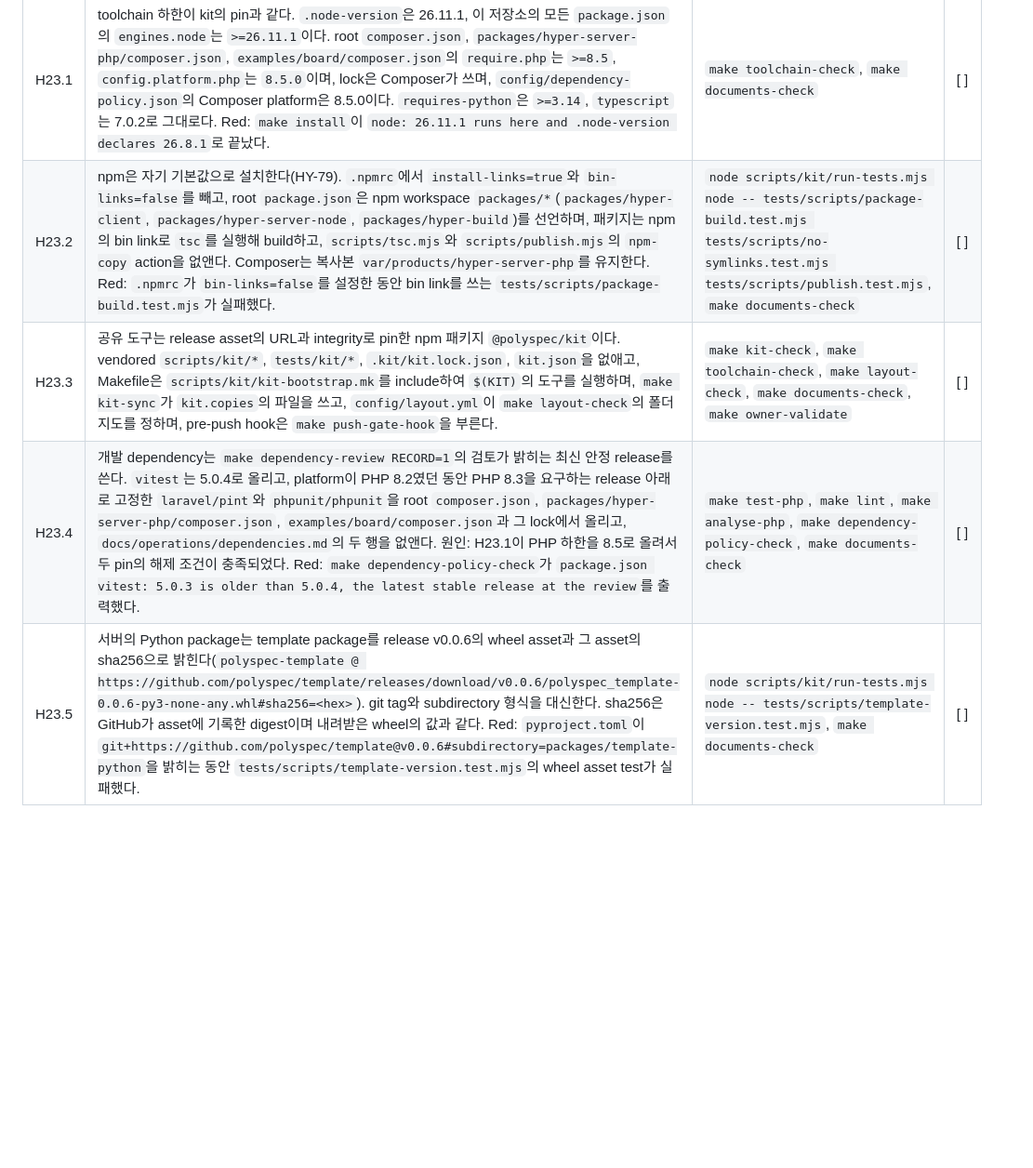
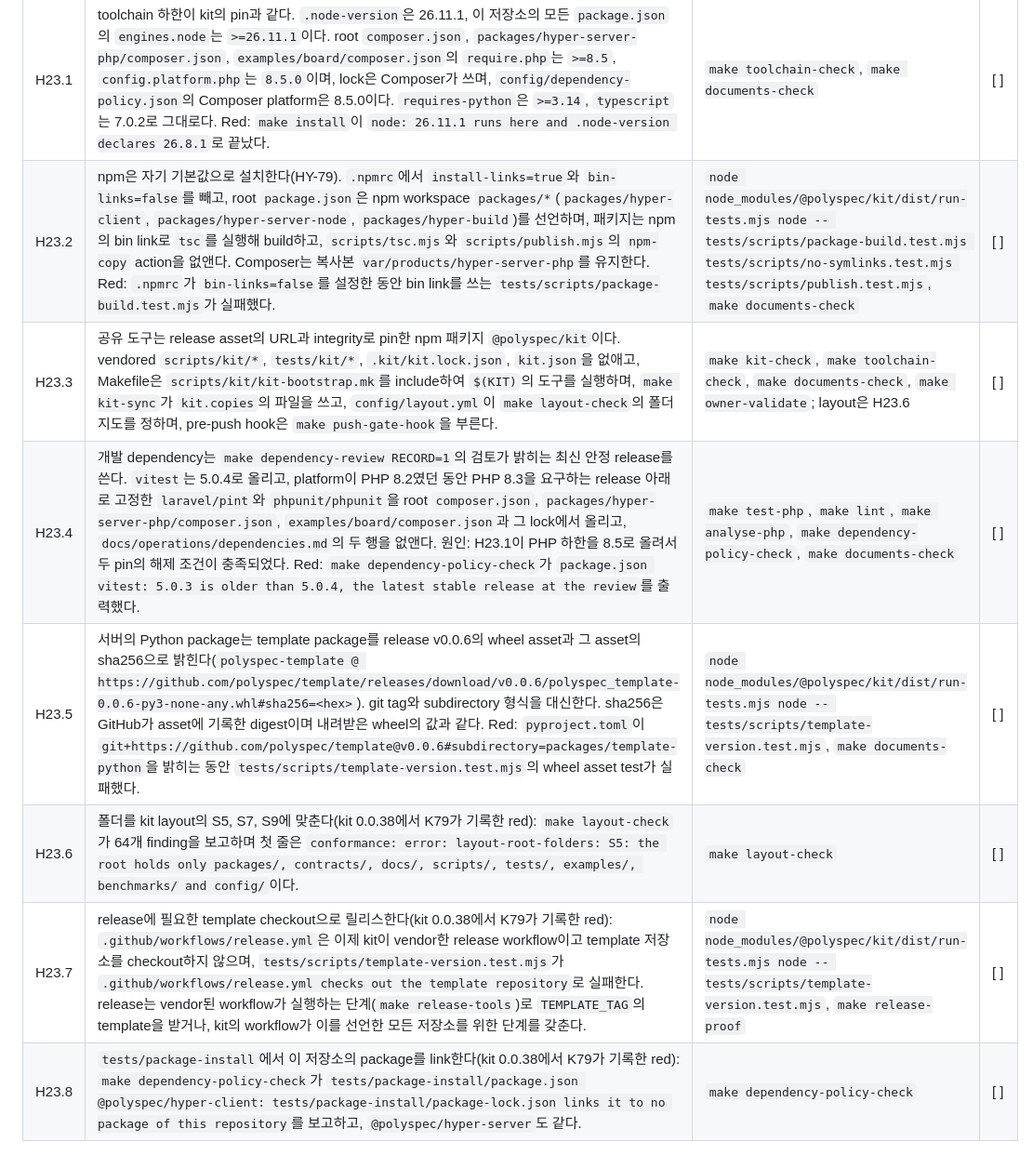
Before and after one commit to polyspec/hyper, a Markdown page: docs/plans/execution-checklist.ko.md, the part around one of its changes. Shown at 93% size. Rendered like a GitHub page; blank space fills up the shorter version.

```diff
--- a/docs/plans/execution-checklist.ko.md
+++ b/docs/plans/execution-checklist.ko.md
@@ -307,7 +307,10 @@
 | ID | 작업 | 검증 | 상태 |
 |---|---|---|---|
 | H23.1 | toolchain 하한이 kit의 pin과 같다. `.node-version`은 26.11.1, 이 저장소의 모든 `package.json`의 `engines.node`는 `>=26.11.1`이다. root `composer.json`, `packages/hyper-server-php/composer.json`, `examples/board/composer.json`의 `require.php`는 `>=8.5`, `config.platform.php`는 `8.5.0`이며, lock은 Composer가 쓰며, `config/dependency-policy.json`의 Composer platform은 8.5.0이다. `requires-python`은 `>=3.14`, `typescript`는 7.0.2로 그대로다. Red: `make install`이 `node: 26.11.1 runs here and .node-version declares 26.8.1`로 끝났다. | `make toolchain-check`, `make documents-check` | [ ] |
-| H23.2 | npm은 자기 기본값으로 설치한다(HY-79). `.npmrc`에서 `install-links=true`와 `bin-links=false`를 빼고, root `package.json`은 npm workspace `packages/*`(`packages/hyper-client`, `packages/hyper-server-node`, `packages/hyper-build`)를 선언하며, 패키지는 npm의 bin link로 `tsc`를 실행해 build하고, `scripts/tsc.mjs`와 `scripts/publish.mjs`의 `npm-copy` action을 없앤다. Composer는 복사본 `var/products/hyper-server-php`를 유지한다. Red: `.npmrc`가 `bin-links=false`를 설정한 동안 bin link를 쓰는 `tests/scripts/package-build.test.mjs`가 실패했다. | `node scripts/kit/run-tests.mjs node -- tests/scripts/package-build.test.mjs tests/scripts/no-symlinks.test.mjs tests/scripts/publish.test.mjs`, `make documents-check` | [ ] |
-| H23.3 | 공유 도구는 release asset의 URL과 integrity로 pin한 npm 패키지 `@polyspec/kit`이다. vendored `scripts/kit/*`, `tests/kit/*`, `.kit/kit.lock.json`, `kit.json`을 없애고, Makefile은 `scripts/kit/kit-bootstrap.mk`를 include하여 `$(KIT)`의 도구를 실행하며, `make kit-sync`가 `kit.copies`의 파일을 쓰고, `config/layout.yml`이 `make layout-check`의 폴더 지도를 정하며, pre-push hook은 `make push-gate-hook`을 부른다. | `make kit-check`, `make toolchain-check`, `make layout-check`, `make documents-check`, `make owner-validate` | [ ] |
+| H23.2 | npm은 자기 기본값으로 설치한다(HY-79). `.npmrc`에서 `install-links=true`와 `bin-links=false`를 빼고, root `package.json`은 npm workspace `packages/*`(`packages/hyper-client`, `packages/hyper-server-node`, `packages/hyper-build`)를 선언하며, 패키지는 npm의 bin link로 `tsc`를 실행해 build하고, `scripts/tsc.mjs`와 `scripts/publish.mjs`의 `npm-copy` action을 없앤다. Composer는 복사본 `var/products/hyper-server-php`를 유지한다. Red: `.npmrc`가 `bin-links=false`를 설정한 동안 bin link를 쓰는 `tests/scripts/package-build.test.mjs`가 실패했다. | `node node_modules/@polyspec/kit/dist/run-tests.mjs node -- tests/scripts/package-build.test.mjs tests/scripts/no-symlinks.test.mjs tests/scripts/publish.test.mjs`, `make documents-check` | [ ] |
+| H23.3 | 공유 도구는 release asset의 URL과 integrity로 pin한 npm 패키지 `@polyspec/kit`이다. vendored `scripts/kit/*`, `tests/kit/*`, `.kit/kit.lock.json`, `kit.json`을 없애고, Makefile은 `scripts/kit/kit-bootstrap.mk`를 include하여 `$(KIT)`의 도구를 실행하며, `make kit-sync`가 `kit.copies`의 파일을 쓰고, `config/layout.yml`이 `make layout-check`의 폴더 지도를 정하며, pre-push hook은 `make push-gate-hook`을 부른다. | `make kit-check`, `make toolchain-check`, `make documents-check`, `make owner-validate`; layout은 H23.6 | [ ] |
 | H23.4 | 개발 dependency는 `make dependency-review RECORD=1`의 검토가 밝히는 최신 안정 release를 쓴다. `vitest`는 5.0.4로 올리고, platform이 PHP 8.2였던 동안 PHP 8.3을 요구하는 release 아래로 고정한 `laravel/pint`와 `phpunit/phpunit`을 root `composer.json`, `packages/hyper-server-php/composer.json`, `examples/board/composer.json`과 그 lock에서 올리고, `docs/operations/dependencies.md`의 두 행을 없앤다. 원인: H23.1이 PHP 하한을 8.5로 올려서 두 pin의 해제 조건이 충족되었다. Red: `make dependency-policy-check`가 `package.json vitest: 5.0.3 is older than 5.0.4, the latest stable release at the review`를 출력했다. | `make test-php`, `make lint`, `make analyse-php`, `make dependency-policy-check`, `make documents-check` | [ ] |
-| H23.5 | 서버의 Python package는 template package를 release v0.0.6의 wheel asset과 그 asset의 sha256으로 밝힌다(`polyspec-template @ https://github.com/polyspec/template/releases/download/v0.0.6/polyspec_template-0.0.6-py3-none-any.whl#sha256=<hex>`). git tag와 subdirectory 형식을 대신한다. sha256은 GitHub가 asset에 기록한 digest이며 내려받은 wheel의 값과 같다. Red: `pyproject.toml`이 `git+https://github.com/polyspec/template@v0.0.6#subdirectory=packages/template-python`을 밝히는 동안 `tests/scripts/template-version.test.mjs`의 wheel asset test가 실패했다. | `node scripts/kit/run-tests.mjs node -- tests/scripts/template-version.test.mjs`, `make documents-check` | [ ] |
+| H23.5 | 서버의 Python package는 template package를 release v0.0.6의 wheel asset과 그 asset의 sha256으로 밝힌다(`polyspec-template @ https://github.com/polyspec/template/releases/download/v0.0.6/polyspec_template-0.0.6-py3-none-any.whl#sha256=<hex>`). git tag와 subdirectory 형식을 대신한다. sha256은 GitHub가 asset에 기록한 digest이며 내려받은 wheel의 값과 같다. Red: `pyproject.toml`이 `git+https://github.com/polyspec/template@v0.0.6#subdirectory=packages/template-python`을 밝히는 동안 `tests/scripts/template-version.test.mjs`의 wheel asset test가 실패했다. | `node node_modules/@polyspec/kit/dist/run-tests.mjs node -- tests/scripts/template-version.test.mjs`, `make documents-check` | [ ] |
+| H23.6 | 폴더를 kit layout의 S5, S7, S9에 맞춘다(kit 0.0.38에서 K79가 기록한 red): `make layout-check`가 64개 finding을 보고하며 첫 줄은 `conformance: error: layout-root-folders: S5: the root holds only packages/, contracts/, docs/, scripts/, tests/, examples/, benchmarks/ and config/`이다. | `make layout-check` | [ ] |
+| H23.7 | release에 필요한 template checkout으로 릴리스한다(kit 0.0.38에서 K79가 기록한 red): `.github/workflows/release.yml`은 이제 kit이 vendor한 release workflow이고 template 저장소를 checkout하지 않으며, `tests/scripts/template-version.test.mjs`가 `.github/workflows/release.yml checks out the template repository`로 실패한다. release는 vendor된 workflow가 실행하는 단계(`make release-tools`)로 `TEMPLATE_TAG`의 template을 받거나, kit의 workflow가 이를 선언한 모든 저장소를 위한 단계를 갖춘다. | `node node_modules/@polyspec/kit/dist/run-tests.mjs node -- tests/scripts/template-version.test.mjs`, `make release-proof` | [ ] |
+| H23.8 | `tests/package-install`에서 이 저장소의 package를 link한다(kit 0.0.38에서 K79가 기록한 red): `make dependency-policy-check`가 `tests/package-install/package.json @polyspec/hyper-client: tests/package-install/package-lock.json links it to no package of this repository`를 보고하고, `@polyspec/hyper-server`도 같다. | `make dependency-policy-check` | [ ] |
```
Also changed, not shown: other parts of docs/plans/execution-checklist.ko.md (+1 -1 lines), docs/plans/execution-checklist.md (+6 -3 lines).
